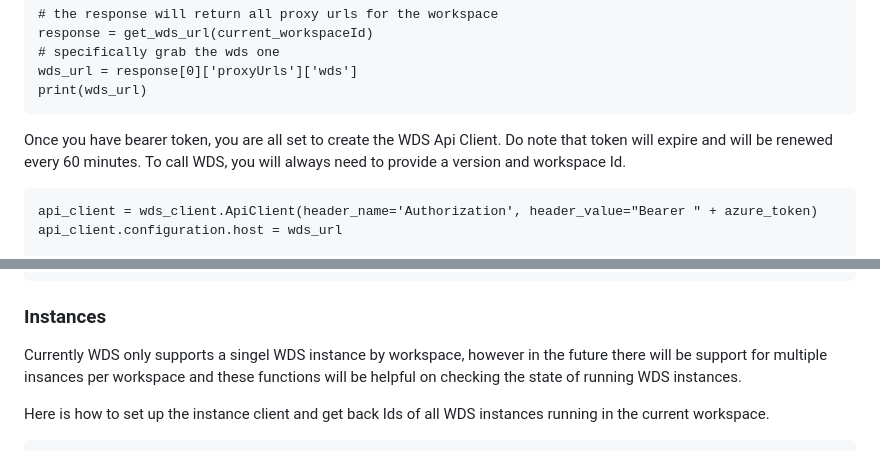
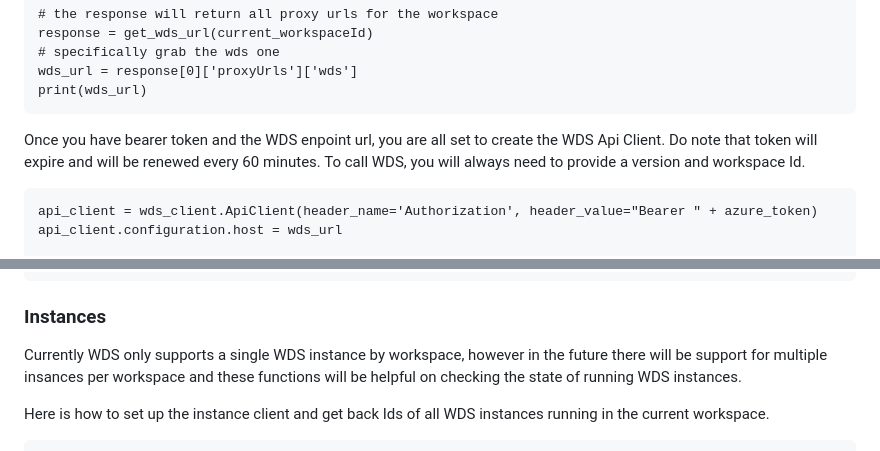
Before and after one commit to DataBiosphere/terra-workspace-data-service, a Markdown page: docs/WDS Python Client.md, 2 parts joined by grey strips. GitHub-like rendering.

````diff
--- a/docs/WDS Python Client.md
+++ b/docs/WDS Python Client.md
@@ -69,7 +69,7 @@ wds_url = response[0]['proxyUrls']['wds']
 print(wds_url)
 ```
 
-Once you have bearer token, you are all set to create the WDS Api Client. Do note that token will expire and will be renewed every 60 minutes.
+Once you have bearer token and the WDS enpoint url, you are all set to create the WDS Api Client. Do note that token will expire and will be renewed every 60 minutes.
 To call WDS, you will always need to provide a version and workspace Id.
 
 ```
@@ -172,7 +170,7 @@ for t in workspace_ent_type:
 
 ### Instances
 
-Currently WDS only supports a singel WDS instance by workspace, however in the future there will be support for multiple insances per workspace and these functions will be helpful on checking the state of running WDS instances.
+Currently WDS only supports a single WDS instance by workspace, however in the future there will be support for multiple insances per workspace and these functions will be helpful on checking the state of running WDS instances.
 
 Here is how to set up the instance client and get back Ids of all WDS instances running in the current workspace.
 ```
````
Also changed, not shown: other parts of docs/WDS Python Client.md (+9 -11 lines).
